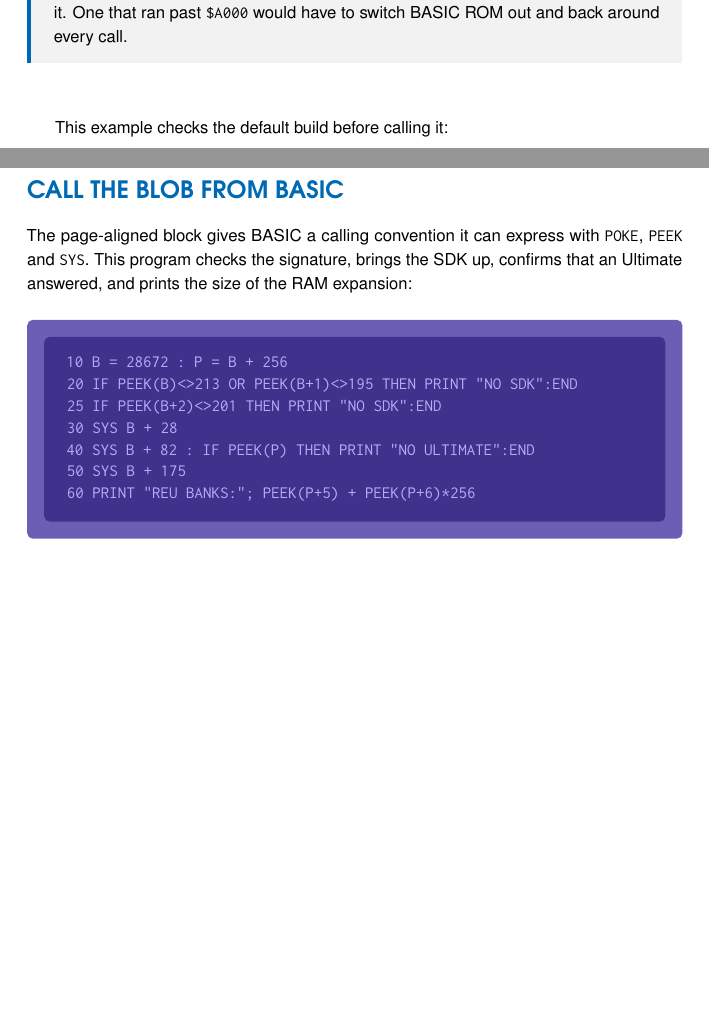
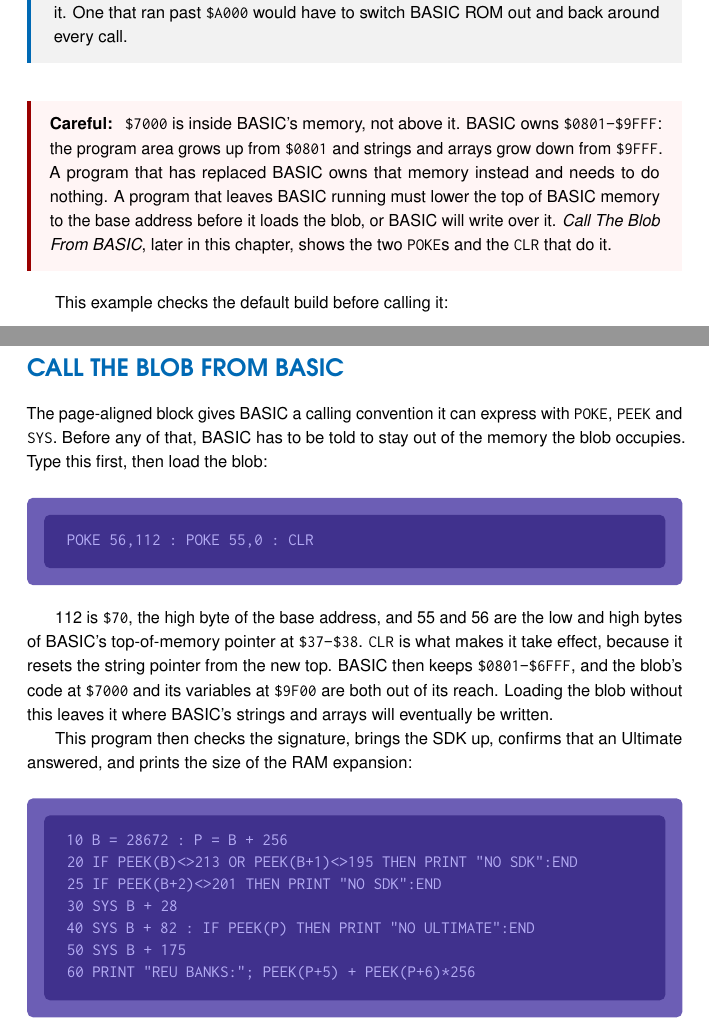
Before and after one commit to barryw/ultimate-uci-sdk, a LaTeX book (guide/guide.tex, which reads guide/chapters/other-toolchains.tex): two parts of pages 87 and 89 of 93, joined at a grey line, cut so that both start at the same text, the shorter picture padded with empty space. Compiled offline with pdfLaTeX; a LaTeX package or settings file that is missing is left out.

Commit message:
docs(blob): correct the $7000 placement claim, and stop printing a stale size
Two things the blob documentation got wrong.

The README and the Makefile both said the blob "has to sit below `$A000` and
above the BASIC program area". The second half is not true. On a C64 the BASIC
program area starts at `$0801` and grows upwards, and BASIC's strings and arrays
grow downwards from the top of memory at `$9FFF`, so `$0801-$9FFF` all belongs
to BASIC unless BASIC is told otherwise. `$7000` is in the middle of that, not
above it. A blob loaded there and left unprotected is overwritten by strings or
arrays, and a large enough BASIC program reaches it from below.

The documentation now says that, and says what to do about it. A program that
has replaced BASIC owns the memory and needs nothing. A program that leaves
BASIC running has to lower the top of BASIC memory to the base address before
loading the blob:

    POKE 56,112 : POKE 55,0 : CLR

55 and 56 are `$37-$38`, BASIC's top-of-memory pointer, and 112 is `$70`. `CLR`
is what makes it take effect, because it resets the string pointer from the new
top. The remaining claim - that the blob must sit below `$A000` because
`$A000-$BFFF` is BASIC ROM, and that this is what separates it from the wedge -
is unchanged and correct.

The README also stated the default build as "8,694 bytes". A clean build at the
PR head produced 8,720, and the current build produces 8,741. The figure is
removed rather than recomputed: it has now been wrong twice, and it will be
wrong again the next time a service is added. The composition - the 256-byte
jump table page, the 512-byte parameter block, and the code - stays, because
that does not change. The blob Makefile prints the size and base address of what
it linked, so the number is available from the build that produced it.

The same warning was added to the guide, and the BASIC chapter of the guide now
shows the pokes before its `SYS` example, which previously loaded the blob into
memory BASIC was still using.

Claude-Session: https://claude.ai/code/session_01Xuoot8DUen9ASwwyYWascD

```diff
--- a/guide/chapters/other-toolchains.tex
+++ b/guide/chapters/other-toolchains.tex
@@ -25,6 +25,16 @@ ROM. A program can reach every byte of a blob at \cmd{\$7000} with the machine
 exactly as it found it. One that ran past \cmd{\$A000} would have to switch
 BASIC ROM out and back around every call.
 \end{note}
+
+\begin{warning}
+\cmd{\$7000} is inside BASIC's memory, not above it. BASIC owns
+\cmd{\$0801--\$9FFF}: the program area grows up from \cmd{\$0801} and strings
+and arrays grow down from \cmd{\$9FFF}. A program that has replaced BASIC owns
+that memory instead and needs to do nothing. A program that leaves BASIC running
+must lower the top of BASIC memory to the base address before it loads the blob,
+or BASIC will write over it. \emph{Call The Blob From BASIC}, later in this
+chapter, shows the two \bas{poke}s and the \bas{clr} that do it.
+\end{warning}
 
 This example checks the default build before calling it:
 
@@ -121,9 +131,24 @@ an address from this subset.
 \section{Call The Blob From BASIC}
 
 The page-aligned block gives BASIC a calling convention it can express with
-\bas{poke}, \bas{peek} and \bas{sys}. This program checks the signature,
-brings the SDK up, confirms that an Ultimate answered, and prints the size of
-the RAM expansion:
+\bas{poke}, \bas{peek} and \bas{sys}. Before any of that, BASIC has to be told
+to stay out of the memory the blob occupies. Type this first, then load the
+blob:
+
+\begin{screen}
+POKE 56,112 : POKE 55,0 : CLR
+\end{screen}
+
+112 is \cmd{\$70}, the high byte of the base address, and 55 and 56 are the low
+and high bytes of BASIC's top-of-memory pointer at \cmd{\$37--\$38}. \bas{clr}
+is what makes it take effect, because it resets the string pointer from the new
+top. BASIC then keeps \cmd{\$0801--\$6FFF}, and the blob's code at \cmd{\$7000}
+and its variables at \cmd{\$9F00} are both out of its reach. Loading the blob
+without this leaves it where BASIC's strings and arrays will eventually be
+written.
+
+This program then checks the signature, brings the SDK up, confirms that an
+Ultimate answered, and prints the size of the RAM expansion:
 
 \begin{screen}
 10 B = 28672 : P = B + 256\\
```
Also changed, not shown: bindings/blob/Makefile, bindings/blob/README.md.
